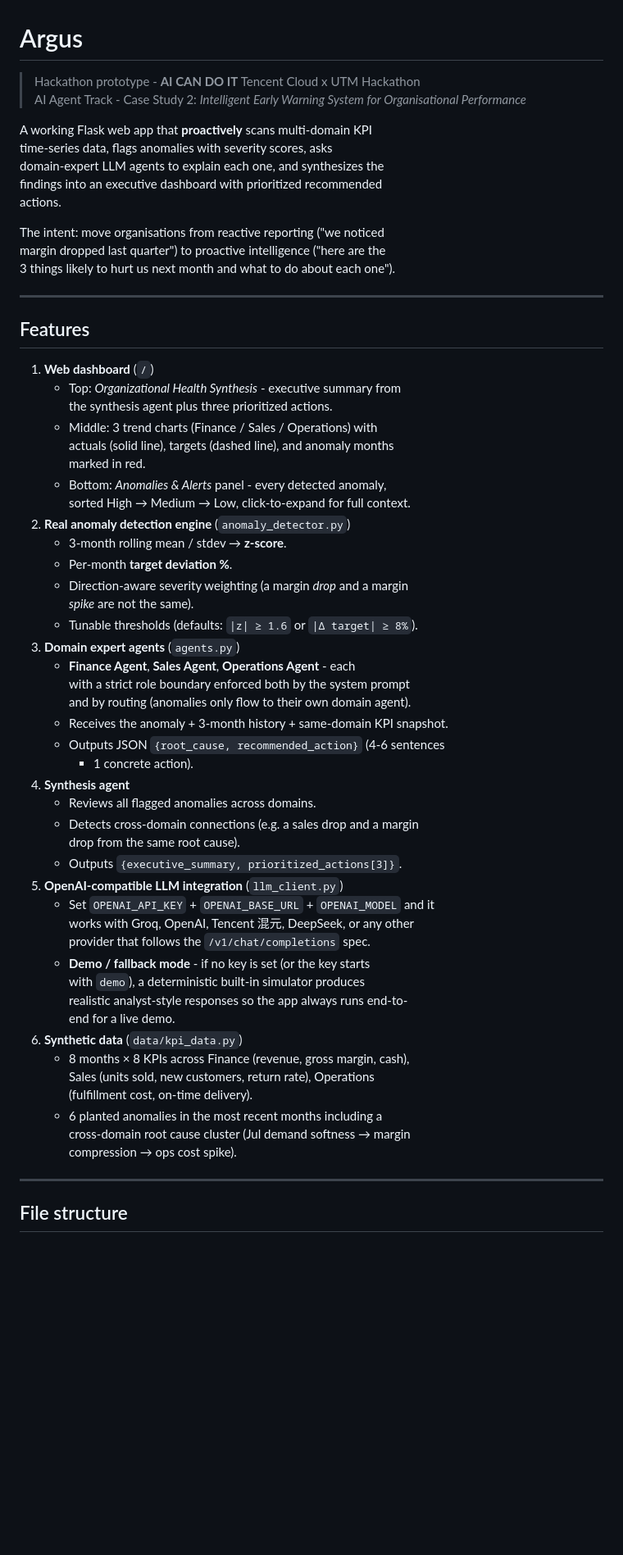
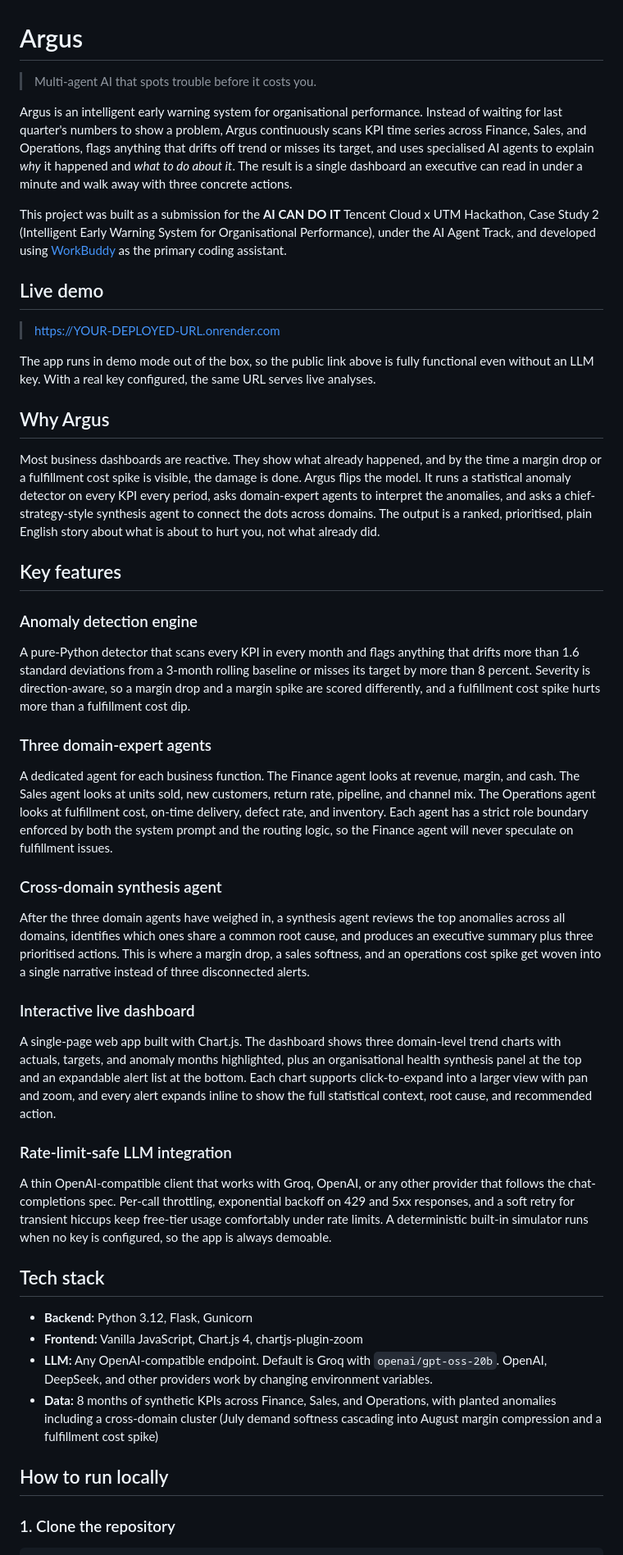
Before and after one commit to kavee05/orchestra-ai, a Markdown page: README.md, the part around one of its changes. Shown at 82% size. GitHub-like rendering; blank space fills up the shorter version.

```diff
--- a/README.md
+++ b/README.md
@@ -1,64 +1,46 @@
 # Argus
 
-> Hackathon prototype - **AI CAN DO IT** Tencent Cloud x UTM Hackathon
-> AI Agent Track - Case Study 2: *Intelligent Early Warning System for Organisational Performance*
+> Multi-agent AI that spots trouble before it costs you.
 
-A working Flask web app that **proactively** scans multi-domain KPI
-time-series data, flags anomalies with severity scores, asks
-domain-expert LLM agents to explain each one, and synthesizes the
-findings into an executive dashboard with prioritized recommended
-actions.
+Argus is an intelligent early warning system for organisational performance. Instead of waiting for last quarter's numbers to show a problem, Argus continuously scans KPI time series across Finance, Sales, and Operations, flags anything that drifts off trend or misses its target, and uses specialised AI agents to explain *why* it happened and *what to do about it*. The result is a single dashboard an executive can read in under a minute and walk away with three concrete actions.
 
-The intent: move organisations from reactive reporting ("we noticed
-margin dropped last quarter") to proactive intelligence ("here are the
-3 things likely to hurt us next month and what to do about each one").
+This project was built as a submission for the **AI CAN DO IT** Tencent Cloud x UTM Hackathon, Case Study 2 (Intelligent Early Warning System for Organisational Performance), under the AI Agent Track, and developed using [WorkBuddy](https://www.codebuddy.ai) as the primary coding assistant.
 
----
+## Live demo
 
-## Features
+> https://YOUR-DEPLOYED-URL.onrender.com
 
-1. **Web dashboard** (`/`)
-   - Top: *Organizational Health Synthesis* - executive summary from
-     the synthesis agent plus three prioritized actions.
-   - Middle: 3 trend charts (Finance / Sales / Operations) with
-     actuals (solid line), targets (dashed line), and anomaly months
-     marked in red.
-   - Bottom: *Anomalies & Alerts* panel - every detected anomaly,
-     sorted High → Medium → Low, click-to-expand for full context.
-2. **Real anomaly detection engine** (`anomaly_detector.py`)
-   - 3-month rolling mean / stdev → **z-score**.
-   - Per-month **target deviation %**.
-   - Direction-aware severity weighting (a margin *drop* and a margin
-     *spike* are not the same).
-   - Tunable thresholds (defaults: `|z| ≥ 1.6` or `|Δ target| ≥ 8%`).
-3. **Domain expert agents** (`agents.py`)
-   - **Finance Agent**, **Sales Agent**, **Operations Agent** - each
-     with a strict role boundary enforced both by the system prompt
-     and by routing (anomalies only flow to their own domain agent).
-   - Receives the anomaly + 3-month history + same-domain KPI snapshot.
-   - Outputs JSON `{root_cause, recommended_action}` (4-6 sentences
-     - 1 concrete action).
-4. **Synthesis agent**
-   - Reviews all flagged anomalies across domains.
-   - Detects cross-domain connections (e.g. a sales drop and a margin
-     drop from the same root cause).
-   - Outputs `{executive_summary, prioritized_actions[3]}`.
-5. **OpenAI-compatible LLM integration** (`llm_client.py`)
-   - Set `OPENAI_API_KEY` + `OPENAI_BASE_URL` + `OPENAI_MODEL` and it
-     works with Groq, OpenAI, Tencent 混元, DeepSeek, or any other
-     provider that follows the `/v1/chat/completions` spec.
-   - **Demo / fallback mode** - if no key is set (or the key starts
-     with `demo`), a deterministic built-in simulator produces
-     realistic analyst-style responses so the app always runs end-to-
-     end for a live demo.
-6. **Synthetic data** (`data/kpi_data.py`)
-   - 8 months × 8 KPIs across Finance (revenue, gross margin, cash),
-     Sales (units sold, new customers, return rate), Operations
-     (fulfillment cost, on-time delivery).
-   - 6 planted anomalies in the most recent months including a
-     cross-domain root cause cluster (Jul demand softness → margin
-     compression → ops cost spike).
+The app runs in demo mode out of the box, so the public link above is fully functional even without an LLM key. With a real key configured, the same URL serves live analyses.
 
----
+## Why Argus
 
-## File structure
+Most business dashboards are reactive. They show what already happened, and by the time a margin drop or a fulfillment cost spike is visible, the damage is done. Argus flips the model. It runs a statistical anomaly detector on every KPI every period, asks domain-expert agents to interpret the anomalies, and asks a chief-strategy-style synthesis agent to connect the dots across domains. The output is a ranked, prioritised, plain English story about what is about to hurt you, not what already did.
+
+## Key features
+
+### Anomaly detection engine
+A pure-Python detector that scans every KPI in every month and flags anything that drifts more than 1.6 standard deviations from a 3-month rolling baseline or misses its target by more than 8 percent. Severity is direction-aware, so a margin drop and a margin spike are scored differently, and a fulfillment cost spike hurts more than a fulfillment cost dip.
+
+### Three domain-expert agents
+A dedicated agent for each business function. The Finance agent looks at revenue, margin, and cash. The Sales agent looks at units sold, new customers, return rate, pipeline, and channel mix. The Operations agent looks at fulfillment cost, on-time delivery, defect rate, and inventory. Each agent has a strict role boundary enforced by both the system prompt and the routing logic, so the Finance agent will never speculate on fulfillment issues.
+
+### Cross-domain synthesis agent
+After the three domain agents have weighed in, a synthesis agent reviews the top anomalies across all domains, identifies which ones share a common root cause, and produces an executive summary plus three prioritised actions. This is where a margin drop, a sales softness, and an operations cost spike get woven into a single narrative instead of three disconnected alerts.
+
+### Interactive live dashboard
+A single-page web app built with Chart.js. The dashboard shows three domain-level trend charts with actuals, targets, and anomaly months highlighted, plus an organisational health synthesis panel at the top and an expandable alert list at the bottom. Each chart supports click-to-expand into a larger view with pan and zoom, and every alert expands inline to show the full statistical context, root cause, and recommended action.
+
+### Rate-limit-safe LLM integration
+A thin OpenAI-compatible client that works with Groq, OpenAI, or any other provider that follows the chat-completions spec. Per-call throttling, exponential backoff on 429 and 5xx responses, and a soft retry for transient hiccups keep free-tier usage comfortably under rate limits. A deterministic built-in simulator runs when no key is configured, so the app is always demoable.
+
+## Tech stack
+
+- **Backend:** Python 3.12, Flask, Gunicorn
+- **Frontend:** Vanilla JavaScript, Chart.js 4, chartjs-plugin-zoom
+- **LLM:** Any OpenAI-compatible endpoint. Default is Groq with `openai/gpt-oss-20b`. OpenAI, DeepSeek, and other providers work by changing environment variables.
+- **Data:** 8 months of synthetic KPIs across Finance, Sales, and Operations, with planted anomalies including a cross-domain cluster (July demand softness cascading into August margin compression and a fulfillment cost spike)
+
+## How to run locally
+
+### 1. Clone the repository
+
```
Also changed, not shown: other parts of README.md (+81 -173 lines).
